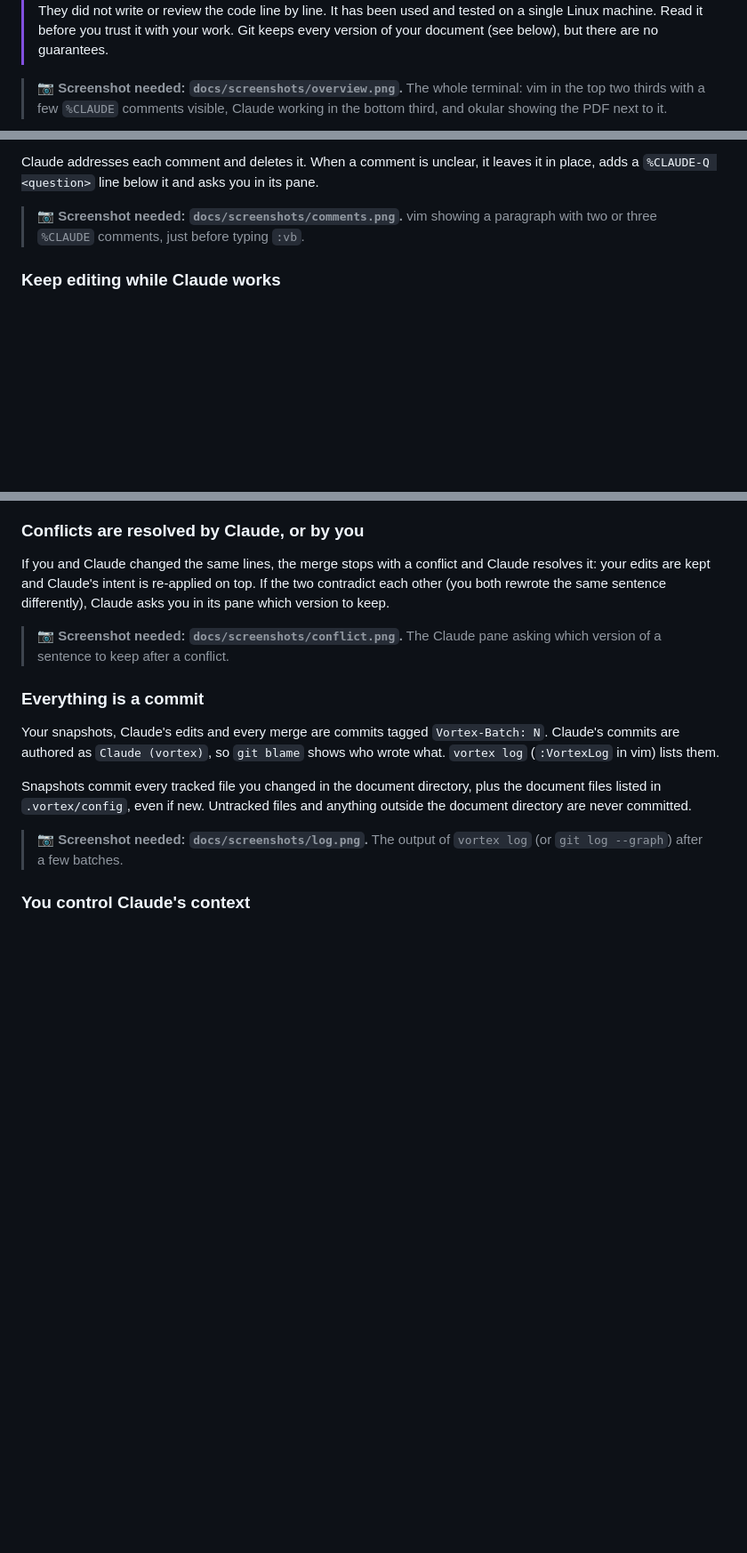
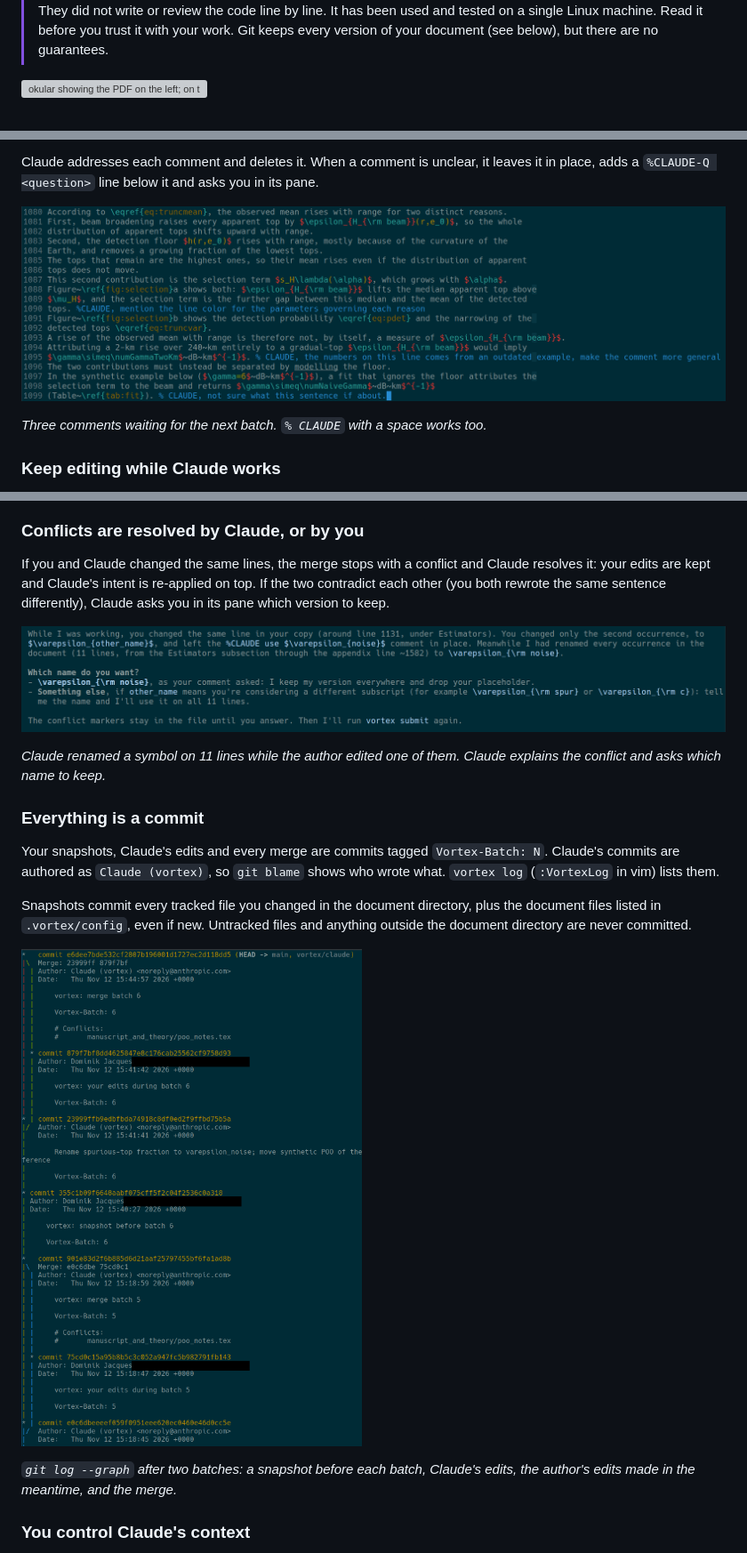
Before and after one commit to dja001/vortex, a Markdown page: README.md, 3 parts joined by grey strips. Shown at 89% size. Drawn GitHub-style; pictures changed too: docs/screenshots/comments.png (added), docs/screenshots/conflict.png (added), docs/screenshots/log.png (added); blank space fills up the shorter version; grey boxes are pictures that could not be loaded.

Commit message:
Add screenshots to the README
Overview, %CLAUDE comments, a conflict question and the git history,
with captions. The work email, hostname and home path are blacked out.

Co-Authored-By: Claude Opus 5.5 <noreply@anthropic.com>

```diff
--- a/README.md
+++ b/README.md
@@ -13,7 +13,5 @@ editing while Claude works.**
 > you trust it with your work. Git keeps every version of your document (see
 > below), but there are no guarantees.
 
-> 📷 **Screenshot needed: `docs/screenshots/overview.png`.** The whole
-> terminal: vim in the top two thirds with a few `%CLAUDE` comments visible,
-> Claude working in the bottom third, and okular showing the PDF next to it.
+![okular showing the PDF on the left; on the right, vim with a %CLAUDE comment on top and Claude working on batch 4 below](docs/screenshots/overview.png)
 
@@ -69,8 +69,9 @@ Claude addresses each comment and deletes it. When a comment is unclear, it
 leaves it in place, adds a `%CLAUDE-Q <question>` line below it and asks you
 in its pane.
 
-> 📷 **Screenshot needed: `docs/screenshots/comments.png`.** vim showing a
-> paragraph with two or three `%CLAUDE` comments, just before typing `:vb`.
+![a paragraph in vim with three %CLAUDE comments at the end of lines](docs/screenshots/comments.png)
+
+*Three comments waiting for the next batch. `% CLAUDE` with a space works too.*
 
 ### Keep editing while Claude works
 
@@ -103,8 +104,10 @@ Claude resolves it: your edits are kept and Claude's intent is re-applied on
 top. If the two contradict each other (you both rewrote the same sentence
 differently), Claude asks you in its pane which version to keep.
 
-> 📷 **Screenshot needed: `docs/screenshots/conflict.png`.** The Claude pane
-> asking which version of a sentence to keep after a conflict.
+![Claude explaining a conflict between its renaming and the user's edit, and asking which name to keep](docs/screenshots/conflict.png)
+
+*Claude renamed a symbol on 11 lines while the author edited one of them.
+Claude explains the conflict and asks which name to keep.*
 
 ### Everything is a commit
 
@@ -116,8 +119,10 @@ Snapshots commit every tracked file you changed in the document directory,
 plus the document files listed in `.vortex/config`, even if new. Untracked
 files and anything outside the document directory are never committed.
 
-> 📷 **Screenshot needed: `docs/screenshots/log.png`.** The output of
-> `vortex log` (or `git log --graph`) after a few batches.
+![git log --graph showing snapshots, Claude's edits, the author's edits during a batch, and merge commits for batches 5 and 6](docs/screenshots/log.png)
+
+*`git log --graph` after two batches: a snapshot before each batch, Claude's
+edits, the author's edits made in the meantime, and the merge.*
 
 ### You control Claude's context
 
```
Also changed, not shown: other parts of README.md (+3 -1 lines), 1 other file.
